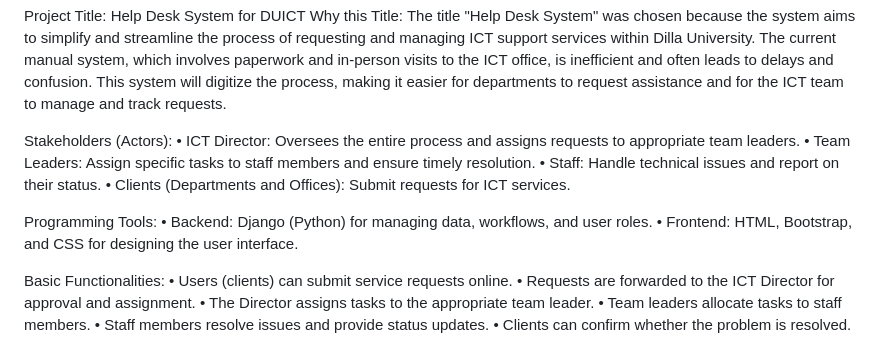
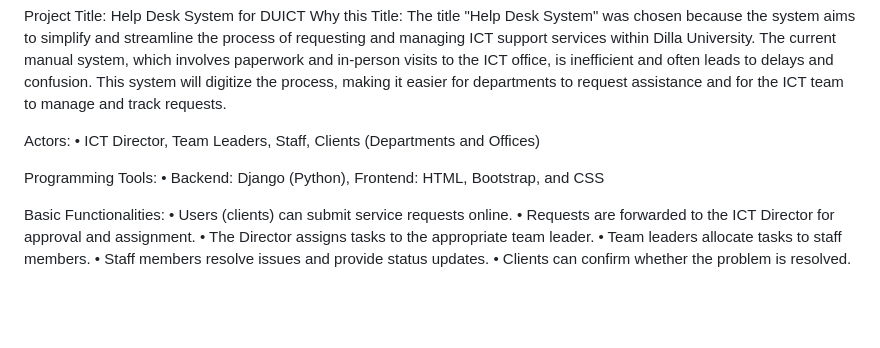
Before and after one commit to atsewkaleb/Help-Desk, a Markdown page: README.md, the part around the change. Drawn GitHub-style; blank space fills up the shorter version.

```diff
--- a/README.md
+++ b/README.md
@@ -1,15 +1,11 @@
 Project Title: Help Desk System for DUICT
 Why this Title: The title "Help Desk System" was chosen because the system aims to simplify and streamline the process of requesting and managing ICT support services within Dilla University. The current manual system, which involves paperwork and in-person visits to the ICT office, is inefficient and often leads to delays and confusion. This system will digitize the process, making it easier for departments to request assistance and for the ICT team to manage and track requests.
 
-Stakeholders (Actors):
-•	ICT Director: Oversees the entire process and assigns requests to appropriate team leaders.
-•	Team Leaders: Assign specific tasks to staff members and ensure timely resolution.
-•	Staff: Handle technical issues and report on their status.
-•	Clients (Departments and Offices): Submit requests for ICT services.
+Actors:
+•	ICT Director,	Team Leaders,	Staff,	Clients (Departments and Offices)
 
 Programming Tools:
-•	Backend: Django (Python) for managing data, workflows, and user roles.
-•	Frontend: HTML, Bootstrap, and CSS for designing the user interface.
+•	Backend: Django (Python),	Frontend: HTML, Bootstrap, and CSS
 
 Basic Functionalities:
 •	Users (clients) can submit service requests online.
```
